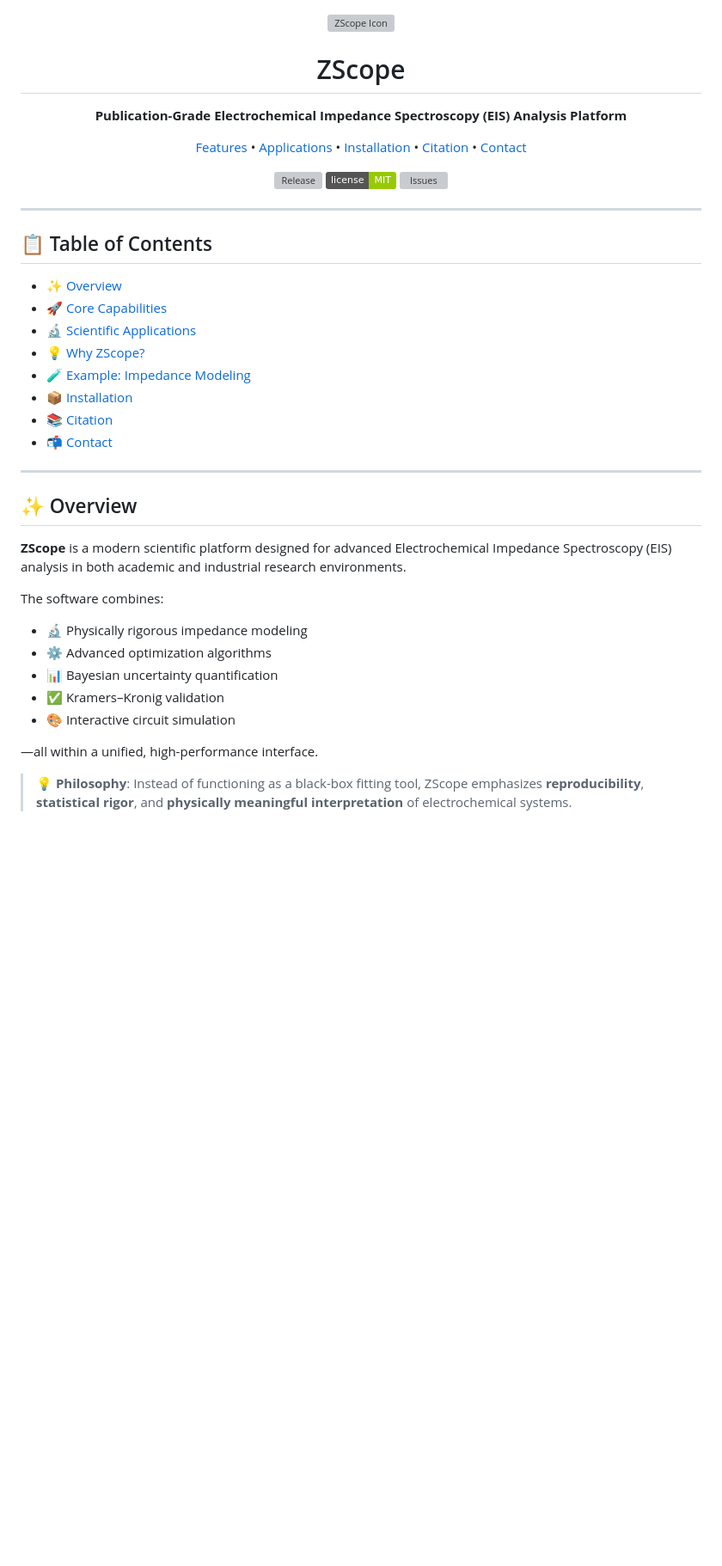
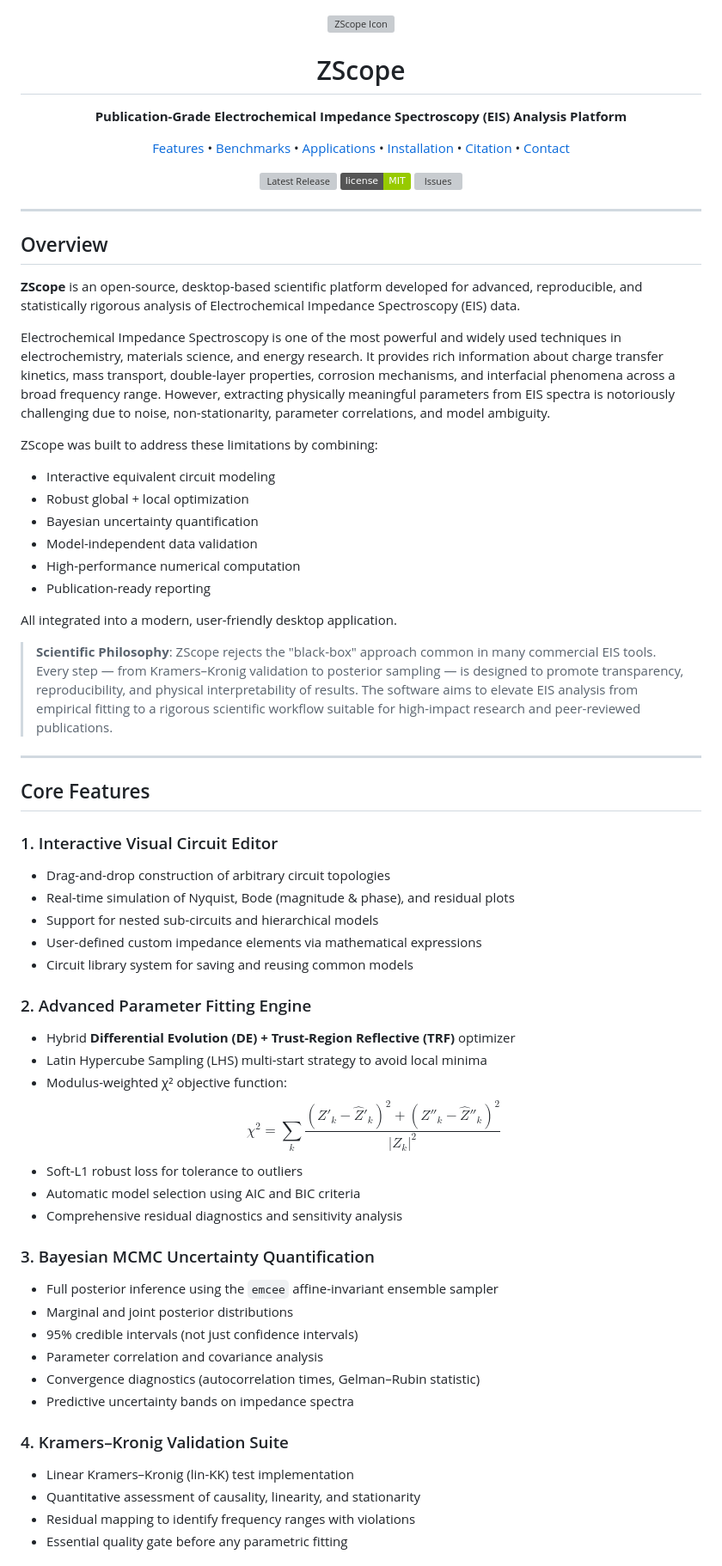
Before and after one commit to Tecush/ZScope, a Markdown page: README.md, the part around one of its changes. Shown at 86% size. GitHub-like rendering; badges without logos; blank space fills up the shorter version; grey boxes are pictures that could not be loaded.

```diff
--- a/README.md
+++ b/README.md
@@ -6,15 +6,16 @@
   <p><strong>Publication-Grade Electrochemical Impedance Spectroscopy (EIS) Analysis Platform</strong></p>
 
   <p>
-    <a href="#-features">Features</a> •
-    <a href="#-applications">Applications</a> •
-    <a href="#-installation">Installation</a> •
-    <a href="#-citation">Citation</a> •
-    <a href="#-contact">Contact</a>
+    <a href="#features">Features</a> •
+    <a href="#benchmarks">Benchmarks</a> •
+    <a href="#applications">Applications</a> •
+    <a href="#installation">Installation</a> •
+    <a href="#citation">Citation</a> •
+    <a href="#contact">Contact</a>
   </p>
 
   <p>
-    <a href="https://github.com/Tecush/ZScope/releases/latest"><img src="https://img.shields.io/github/v/release/Tecush/ZScope?label=Release&color=blue" alt="Release"/></a>
+    <a href="https://github.com/Tecush/ZScope/releases/latest"><img src="https://img.shields.io/github/v/release/Tecush/ZScope?label=Release&color=blue" alt="Latest Release"/></a>
     <a href="LICENSE"><img src="https://img.shields.io/badge/license-MIT-green" alt="License"/></a>
     <a href="https://github.com/Tecush/ZScope/issues"><img src="https://img.shields.io/github/issues/Tecush/ZScope" alt="Issues"/></a>
   </p>
@@ -22,30 +23,55 @@
 
 ---
 
-## 📋 Table of Contents
-- [✨ Overview](#-overview)
-- [🚀 Core Capabilities](#-core-capabilities)
-- [🔬 Scientific Applications](#-scientific-applications)
-- [💡 Why ZScope?](#-why-zscope)
-- [🧪 Example: Impedance Modeling](#-example-impedance-modeling)
-- [📦 Installation](#-installation)
-- [📚 Citation](#-citation)
-- [📬 Contact](#-contact)
+## Overview
+
+**ZScope** is an open-source, desktop-based scientific platform developed for advanced, reproducible, and statistically rigorous analysis of Electrochemical Impedance Spectroscopy (EIS) data.
+
+Electrochemical Impedance Spectroscopy is one of the most powerful and widely used techniques in electrochemistry, materials science, and energy research. It provides rich information about charge transfer kinetics, mass transport, double-layer properties, corrosion mechanisms, and interfacial phenomena across a broad frequency range. However, extracting physically meaningful parameters from EIS spectra is notoriously challenging due to noise, non-stationarity, parameter correlations, and model ambiguity.
+
+ZScope was built to address these limitations by combining:
+- Interactive equivalent circuit modeling
+- Robust global + local optimization
+- Bayesian uncertainty quantification
+- Model-independent data validation
+- High-performance numerical computation
+- Publication-ready reporting
+
+All integrated into a modern, user-friendly desktop application.
+
+> **Scientific Philosophy**: ZScope rejects the "black-box" approach common in many commercial EIS tools. Every step — from Kramers–Kronig validation to posterior sampling — is designed to promote transparency, reproducibility, and physical interpretability of results. The software aims to elevate EIS analysis from empirical fitting to a rigorous scientific workflow suitable for high-impact research and peer-reviewed publications.
 
 ---
 
-## ✨ Overview
+## Core Features
 
-**ZScope** is a modern scientific platform designed for advanced Electrochemical Impedance Spectroscopy (EIS) analysis in both academic and industrial research environments.
+### 1. Interactive Visual Circuit Editor
+- Drag-and-drop construction of arbitrary circuit topologies
+- Real-time simulation of Nyquist, Bode (magnitude & phase), and residual plots
+- Support for nested sub-circuits and hierarchical models
+- User-defined custom impedance elements via mathematical expressions
+- Circuit library system for saving and reusing common models
 
-The software combines:
-- 🔬 Physically rigorous impedance modeling
-- ⚙️ Advanced optimization algorithms
-- 📊 Bayesian uncertainty quantification
-- ✅ Kramers–Kronig validation
-- 🎨 Interactive circuit simulation
+### 2. Advanced Parameter Fitting Engine
+- Hybrid **Differential Evolution (DE) + Trust-Region Reflective (TRF)** optimizer
+- Latin Hypercube Sampling (LHS) multi-start strategy to avoid local minima
+- Modulus-weighted χ² objective function:
+  $$\chi^2 = \sum_{k} \frac{(Z'_k - \hat{Z}'_k)^2 + (Z''_k - \hat{Z}''_k)^2}{|Z_k|^2}$$
+- Soft-L1 robust loss for tolerance to outliers
+- Automatic model selection using AIC and BIC criteria
+- Comprehensive residual diagnostics and sensitivity analysis
 
-—all within a unified, high-performance interface.
+### 3. Bayesian MCMC Uncertainty Quantification
+- Full posterior inference using the `emcee` affine-invariant ensemble sampler
+- Marginal and joint posterior distributions
+- 95% credible intervals (not just confidence intervals)
+- Parameter correlation and covariance analysis
+- Convergence diagnostics (autocorrelation times, Gelman–Rubin statistic)
+- Predictive uncertainty bands on impedance spectra
 
-> 💡 **Philosophy**: Instead of functioning as a black-box fitting tool, ZScope emphasizes **reproducibility**, **statistical rigor**, and **physically meaningful interpretation** of electrochemical systems.
+### 4. Kramers–Kronig Validation Suite
+- Linear Kramers–Kronig (lin-KK) test implementation
+- Quantitative assessment of causality, linearity, and stationarity
+- Residual mapping to identify frequency ranges with violations
+- Essential quality gate before any parametric fitting
 
```
Also changed, not shown: other parts of README.md (+84 -138 lines).
